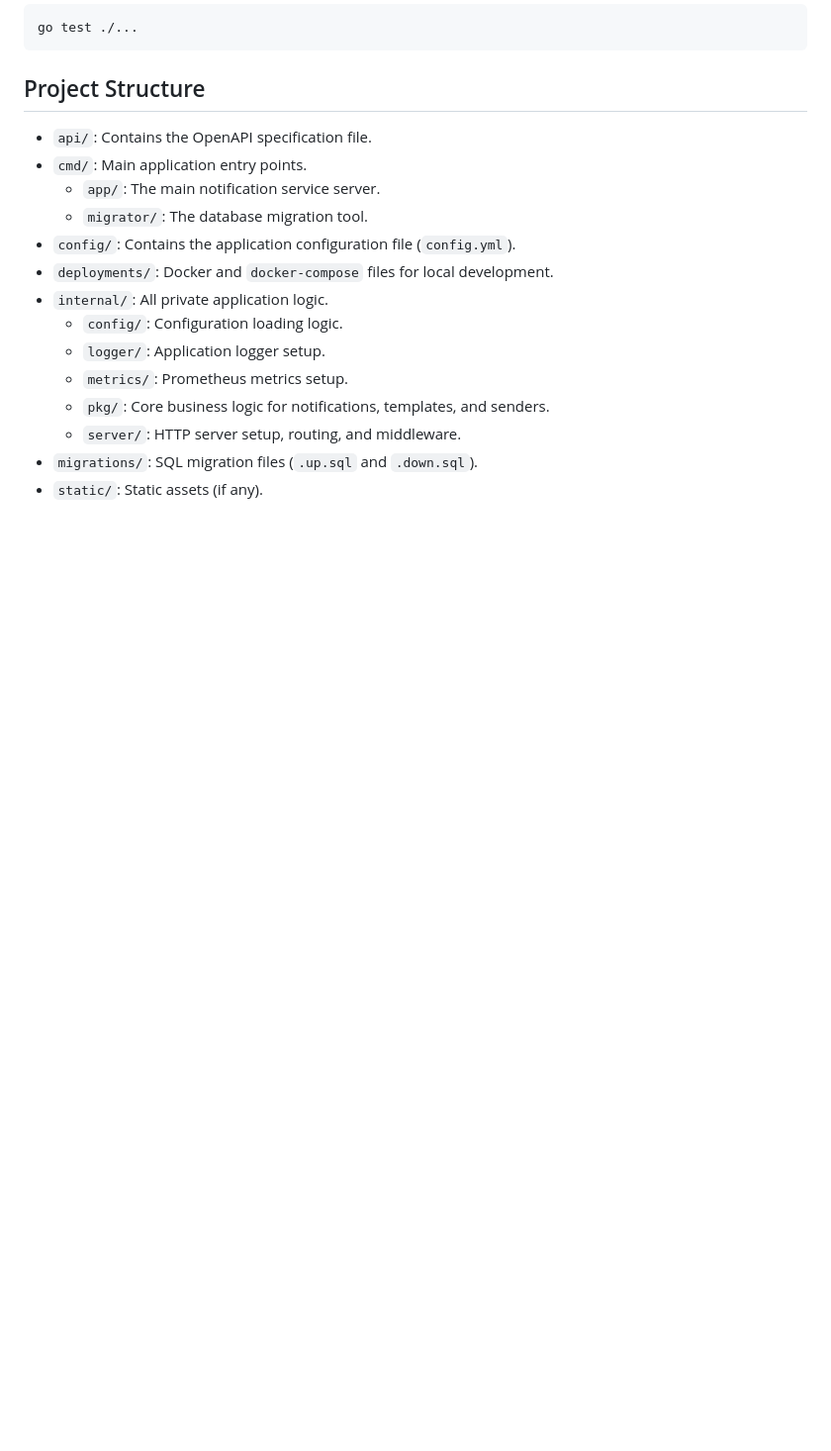
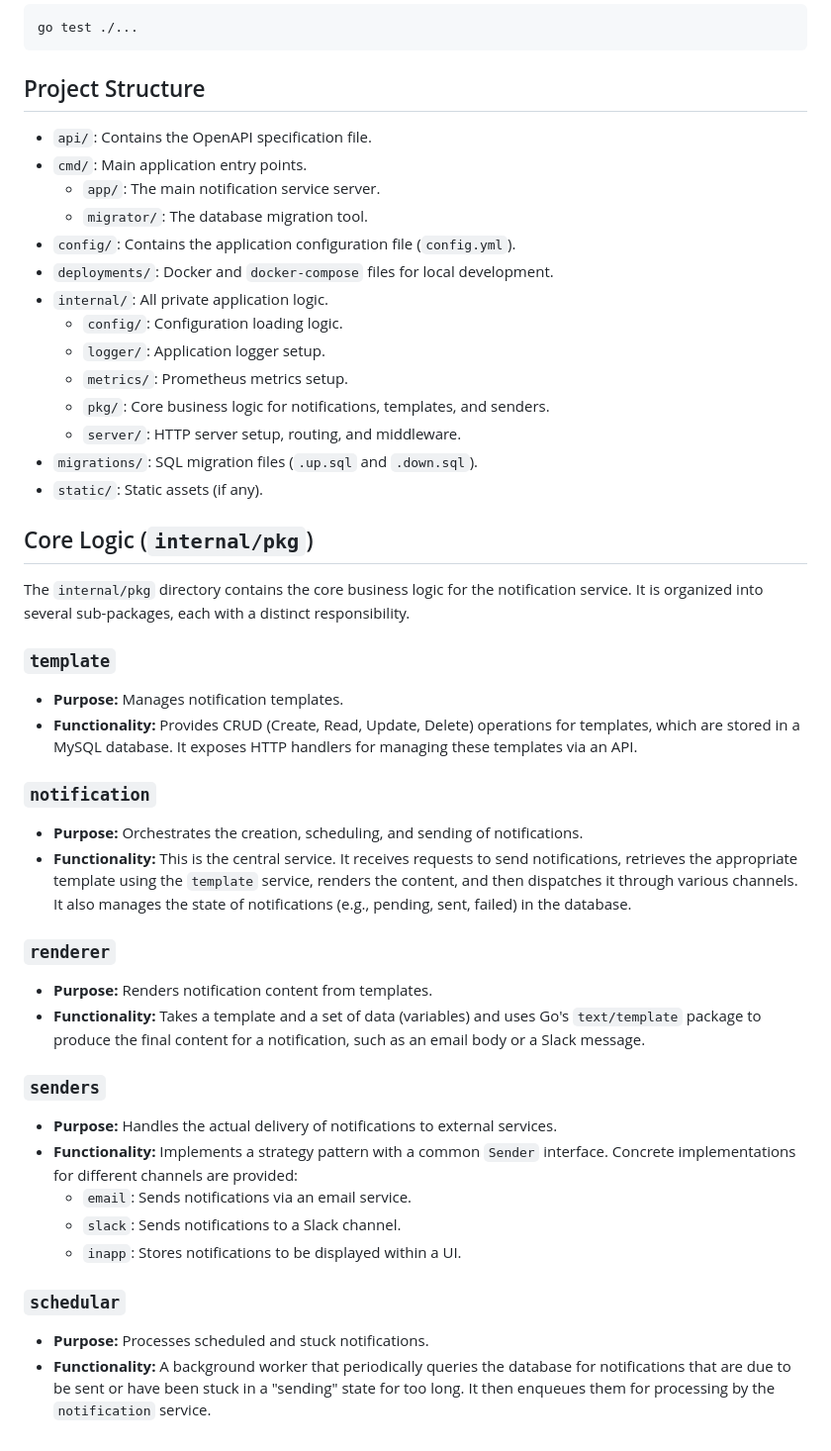
Before and after one commit to ckshitij/notification-service, a Markdown page: ReadMe.md, the part around the change. Shown at 99% size. Drawn GitHub-style; blank space fills up the shorter version.

Commit message:
docs: expand README to include core logic and service responsibilities

```diff
--- a/ReadMe.md
+++ b/ReadMe.md
@@ -108,3 +108,31 @@ go test ./...
   - `server/`: HTTP server setup, routing, and middleware.
 - `migrations/`: SQL migration files (`.up.sql` and `.down.sql`).
 - `static/`: Static assets (if any).
+
+
+## Core Logic (`internal/pkg`)
+
+The `internal/pkg` directory contains the core business logic for the notification service. It is organized into several sub-packages, each with a distinct responsibility.
+
+### `template`
+- **Purpose:** Manages notification templates.
+- **Functionality:** Provides CRUD (Create, Read, Update, Delete) operations for templates, which are stored in a MySQL database. It exposes HTTP handlers for managing these templates via an API.
+
+### `notification`
+- **Purpose:** Orchestrates the creation, scheduling, and sending of notifications.
+- **Functionality:** This is the central service. It receives requests to send notifications, retrieves the appropriate template using the `template` service, renders the content, and then dispatches it through various channels. It also manages the state of notifications (e.g., pending, sent, failed) in the database.
+
+### `renderer`
+- **Purpose:** Renders notification content from templates.
+- **Functionality:** Takes a template and a set of data (variables) and uses Go's `text/template` package to produce the final content for a notification, such as an email body or a Slack message.
+
+### `senders`
+- **Purpose:** Handles the actual delivery of notifications to external services.
+- **Functionality:** Implements a strategy pattern with a common `Sender` interface. Concrete implementations for different channels are provided:
+    - `email`: Sends notifications via an email service.
+    - `slack`: Sends notifications to a Slack channel.
+    - `inapp`: Stores notifications to be displayed within a UI.
+
+### `schedular`
+- **Purpose:** Processes scheduled and stuck notifications.
+- **Functionality:** A background worker that periodically queries the database for notifications that are due to be sent or have been stuck in a "sending" state for too long. It then enqueues them for processing by the `notification` service.
```
